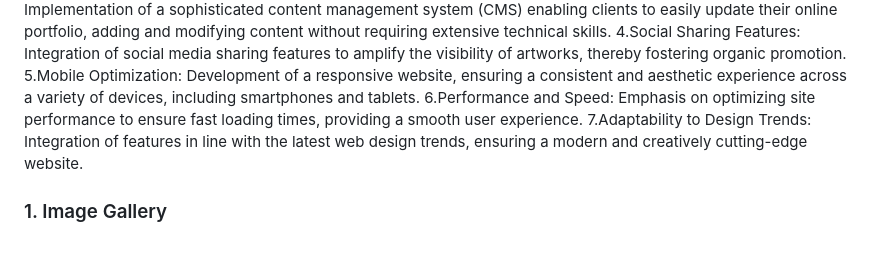
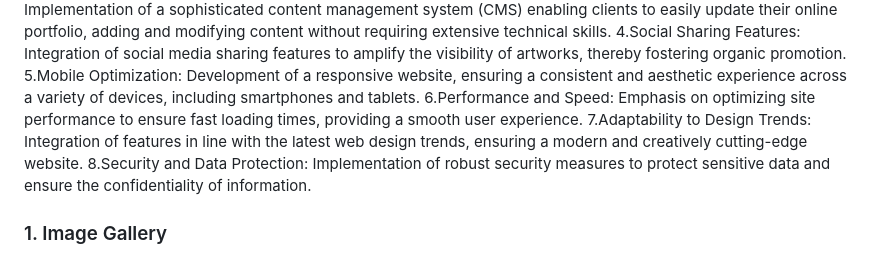
Before and after one commit to sabrallah/sabrallah.github.io, a Markdown page: README.md, the part around the change. Rendered like a GitHub page.

```diff
--- a/README.md
+++ b/README.md
@@ -23,6 +23,7 @@ So, The Portfolio Project landing page is a webpage that presents information ab
 5.Mobile Optimization: Development of a responsive website, ensuring a consistent and aesthetic experience across a variety of devices, including smartphones and tablets.
 6.Performance and Speed: Emphasis on optimizing site performance to ensure fast loading times, providing a smooth user experience.
 7.Adaptability to Design Trends: Integration of features in line with the latest web design trends, ensuring a modern and creatively cutting-edge website.
+8.Security and Data Protection: Implementation of robust security measures to protect sensitive data and ensure the confidentiality of information.
 ### 1. Image Gallery
 
 Discover a meticulously curated collection of captivating photographs, categorized for easy exploration. From landscapes to portraits, our image gallery showcases the diverse beauty of visual storytelling.
```
